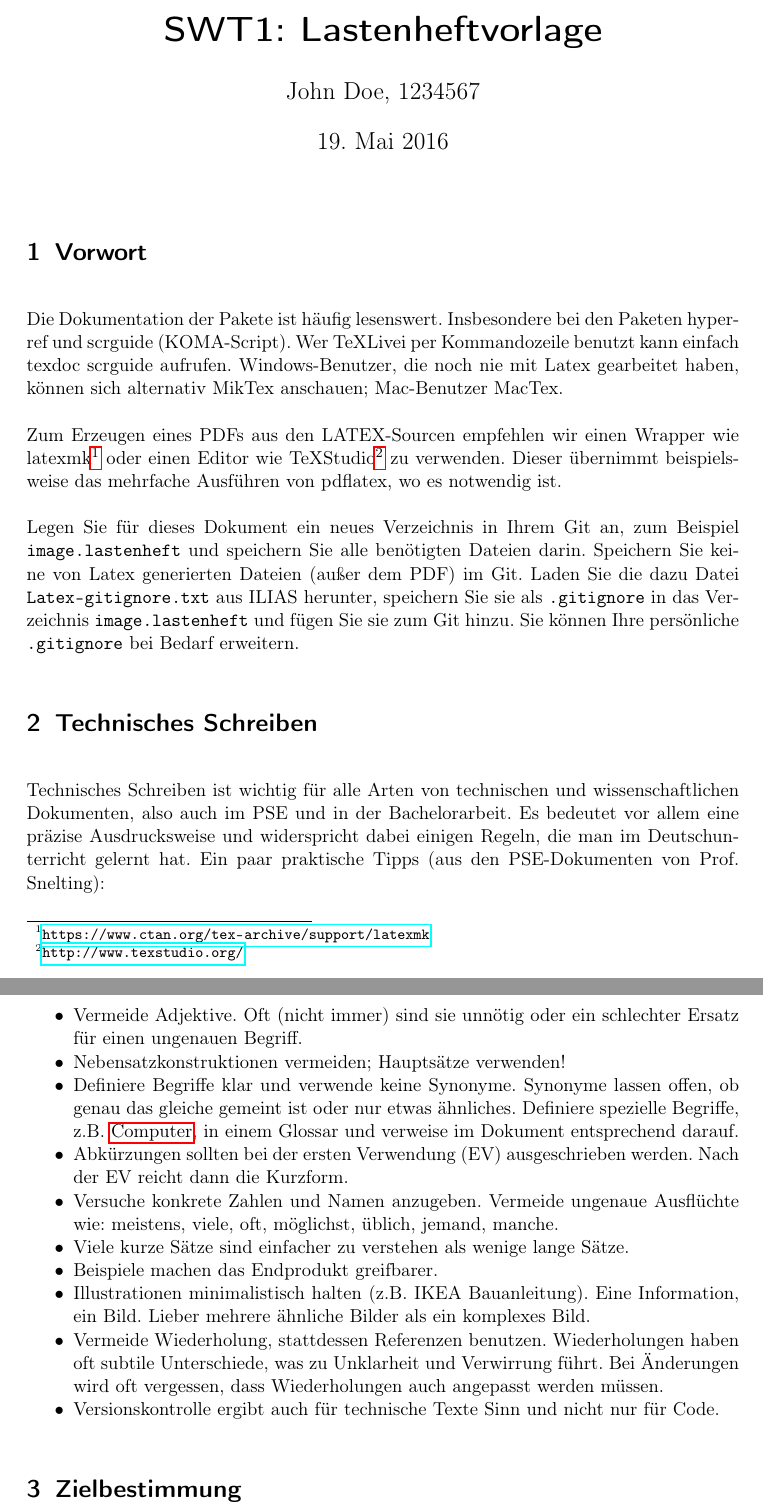
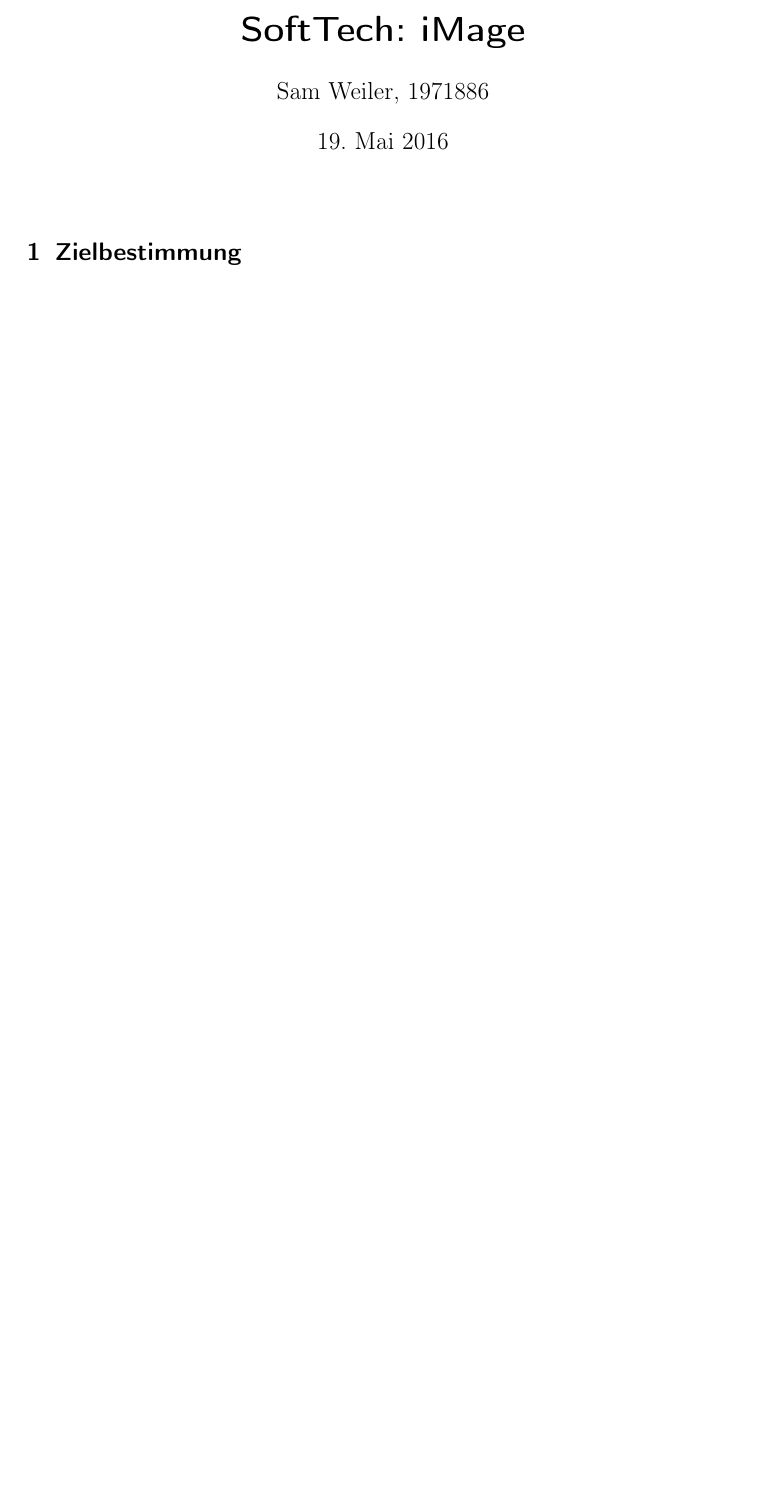
Before and after one commit to DmitrySavkin/java, a LaTeX document (iMage.lastenheft/Lastenheft.tex): two parts of pages 1 and 2 of 4 before the commit and part of page 1 of 3 after it, the two joined at a grey line, cut at the place of the change, the shorter picture padded with empty space. Compiled offline with pdfLaTeX.

Commit message:
Lastenheft modified

```diff
--- a/iMage.lastenheft/Lastenheft.tex
+++ b/iMage.lastenheft/Lastenheft.tex
@@ -4,7 +4,7 @@
 \usepackage[german]{babel}  % german hyphenation, quotes, etc
 \usepackage{hyperref}       % detailed hyperlink/pdf configuration
 \hypersetup{                % ‘texdoc hyperref‘ for options
-pdftitle={SWT1: Lastenheftvorlage},%
+pdftitle={SWT1: Lastenheft},%
 bookmarks=true,%
 }
 \usepackage{graphicx}       % provides commands for including figures
@@ -14,58 +14,11 @@ bookmarks=true,%
 
 \makeglossaries
 
-\title{SWT1: Lastenheftvorlage}
-\author{John Doe, 1234567}
+\title{SoftTech: iMage}
+\author{Sam Weiler, 1971886}
 
 \begin{document}
 
 \maketitle
 
-%
-% % Hinweise - sollen nicht im endgültigen Dokument erscheinen, daher vor der Abgabe löschen!
-%
-\section{Vorwort}
-Die Dokumentation der Pakete ist häufig lesenswert.
-Insbesondere bei den Paketen hyperref und scrguide (KOMA-Script).
-Wer TeXLivei per Kommandozeile benutzt kann einfach texdoc scrguide aufrufen.
-Windows-Benutzer, die noch nie mit Latex gearbeitet haben, können sich alternativ MikTex anschauen; Mac-Benutzer MacTex.
-
-Zum Erzeugen eines PDFs aus den LATEX-Sourcen empfehlen wir einen Wrapper wie latexmk\footnote{\url{https://www.ctan.org/tex-archive/support/latexmk}} oder einen Editor wie TeXStudio\footnote{\url{http://www.texstudio.org/}} zu verwenden.
-Dieser übernimmt beispielsweise das mehrfache Ausführen von pdflatex, wo es notwendig ist.
-
-Legen Sie für dieses Dokument ein neues Verzeichnis in Ihrem Git an, zum Beispiel \texttt{image.lastenheft} und speichern Sie alle benötigten Dateien darin.
-Speichern Sie keine von Latex generierten Dateien (außer dem PDF) im Git.
-Laden Sie die dazu Datei \texttt{Latex-gitignore.txt} aus ILIAS herunter, speichern Sie sie als \texttt{.gitignore} in das Verzeichnis \texttt{image.lastenheft} und fügen Sie sie zum Git hinzu.
-Sie können Ihre persönliche \texttt{.gitignore} bei Bedarf erweitern.
-
-\section{Technisches Schreiben}
-
-Technisches Schreiben ist wichtig für alle Arten von technischen und wissenschaftlichen Dokumenten, also auch im PSE und in der Bachelorarbeit.
-Es bedeutet vor allem eine präzise Ausdrucksweise und widerspricht dabei einigen Regeln, die man im Deutschunterricht gelernt hat.
-Ein paar praktische Tipps (aus den PSE-Dokumenten von Prof. Snelting):
-\begin{itemize}[nosep]
-\item Vermeide Adjektive.
-      Oft (nicht immer) sind sie unnötig oder ein schlechter Ersatz für einen ungenauen Begriff.
-\item Nebensatzkonstruktionen vermeiden; Hauptsätze verwenden!
-\item Definiere Begriffe klar und verwende keine Synonyme.
-      Synonyme lassen offen, ob genau das gleiche gemeint ist oder nur etwas ähnliches.
-      Definiere spezielle Begriffe, z.B. \gls{Computer}, in einem Glossar und verweise im Dokument entsprechend darauf.
-\item Abkürzungen sollten bei der ersten Verwendung (EV) ausgeschrieben werden.
-      Nach der EV reicht dann die Kurzform.
-\item Versuche konkrete Zahlen und Namen anzugeben.
-      Vermeide ungenaue Ausflüchte wie: meistens, viele, oft, möglichst, üblich, jemand, manche.
-\item Viele kurze Sätze sind einfacher zu verstehen als wenige lange Sätze.
-\item Beispiele machen das Endprodukt greifbarer.
-\item Illustrationen minimalistisch halten (z.B. IKEA Bauanleitung).
-      Eine Information, ein Bild.
-      Lieber mehrere ähnliche Bilder als ein komplexes Bild.
-\item Vermeide Wiederholung, stattdessen Referenzen benutzen.
-      Wiederholungen haben oft subtile Unterschiede, was zu Unklarheit und Verwirrung führt.
-      Bei Änderungen wird oft vergessen, dass Wiederholungen auch angepasst werden müssen.
-\item Versionskontrolle ergibt auch für technische Texte Sinn und nicht nur für Code.
-\end{itemize}
-
-%
-% % Hier beginnt die Gliederung des Lastenhefts
-%
 \section{Zielbestimmung}
```
Also changed, not shown: iMage.lastenheft/Lastenheft.pdf, iMage.lastenheft/Lastenheft.tex (2 more changed lines), 1 other file.
